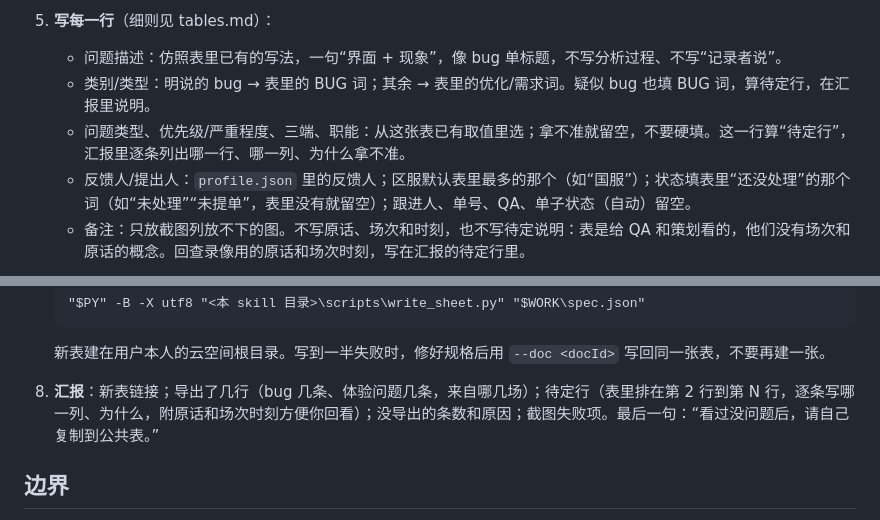
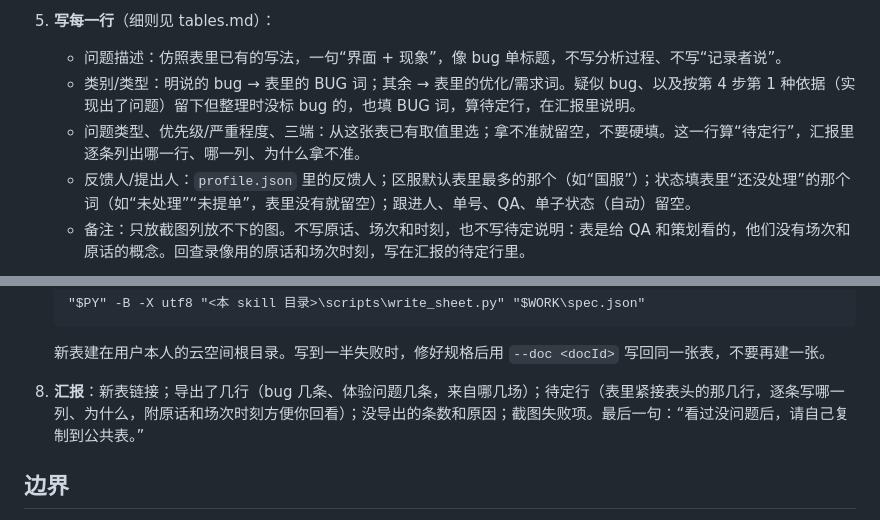
Before and after one commit to Elkhiffa/think-aloud-recorder, a Markdown page: skills/think-aloud-export/SKILL.md, 2 parts joined by grey strips. GitHub-like rendering.

Commit message:
Export skill: implementation problems get the BUG word, 职能 blank is not pending, header-row and pending-row wording made consistent
Co-Authored-By: Claude Opus 5.5 <noreply@anthropic.com>

````diff
--- a/skills/think-aloud-export/SKILL.md
+++ b/skills/think-aloud-export/SKILL.md
@@ -42,8 +42,8 @@ description: 把 Think Aloud 已整理的跑测场次导出到团队的 POPO 表
    同一现象在同一场被说了几次，合成一行。没导出的问题记下原因（与表主题无关 / 设计层面的问题，不属于跑测 / 观察类 / 合并到第几行），汇报时给出条数和几条例子。
 5. **写每一行**（细则见 tables.md）：
    - 问题描述：仿照表里已有的写法，一句“界面 + 现象”，像 bug 单标题，不写分析过程、不写“记录者说”。
-   - 类别/类型：明说的 bug → 表里的 BUG 词；其余 → 表里的优化/需求词。疑似 bug 也填 BUG 词，算待定行，在汇报里说明。
-   - 问题类型、优先级/严重程度、三端、职能：从这张表已有取值里选；拿不准就留空，不要硬填。这一行算“待定行”，汇报里逐条列出哪一行、哪一列、为什么拿不准。
+   - 类别/类型：明说的 bug → 表里的 BUG 词；其余 → 表里的优化/需求词。疑似 bug、以及按第 4 步第 1 种依据（实现出了问题）留下但整理时没标 bug 的，也填 BUG 词，算待定行，在汇报里说明。
+   - 问题类型、优先级/严重程度、三端：从这张表已有取值里选；拿不准就留空，不要硬填。这一行算“待定行”，汇报里逐条列出哪一行、哪一列、为什么拿不准。
    - 反馈人/提出人：`profile.json` 里的反馈人；区服默认表里最多的那个（如“国服”）；状态填表里“还没处理”的那个词（如“未处理”“未提单”，表里没有就留空）；跟进人、单号、QA、单子状态（自动）留空。
    - 备注：只放截图列放不下的图。不写原话、场次和时刻，也不写待定说明：表是给 QA 和策划看的，他们没有场次和原话的概念。回查录像用的原话和场次时刻，写在汇报的待定行里。
 6. **截图**：每行截所指时刻一张（`frame_at`）；同一行若陈述里有对照时刻或第二个关键画面，再截一张。
@@ -60,7 +60,7 @@ description: 把 Think Aloud 已整理的跑测场次导出到团队的 POPO 表
    "$PY" -B -X utf8 "<本 skill 目录>\scripts\write_sheet.py" "$WORK\spec.json"
    ```
    新表建在用户本人的云空间根目录。写到一半失败时，修好规格后用 `--doc <docId>` 写回同一张表，不要再建一张。
-8. **汇报**：新表链接；导出了几行（bug 几条、体验问题几条，来自哪几场）；待定行（表里排在第 2 行到第 N 行，逐条写哪一列、为什么，附原话和场次时刻方便你回看）；没导出的条数和原因；截图失败项。最后一句：“看过没问题后，请自己复制到公共表。”
+8. **汇报**：新表链接；导出了几行（bug 几条、体验问题几条，来自哪几场）；待定行（表里紧接表头的那几行，逐条写哪一列、为什么，附原话和场次时刻方便你回看）；没导出的条数和原因；截图失败项。最后一句：“看过没问题后，请自己复制到公共表。”
 
 ## 边界
 
````
Also changed, not shown: 1 other file.
